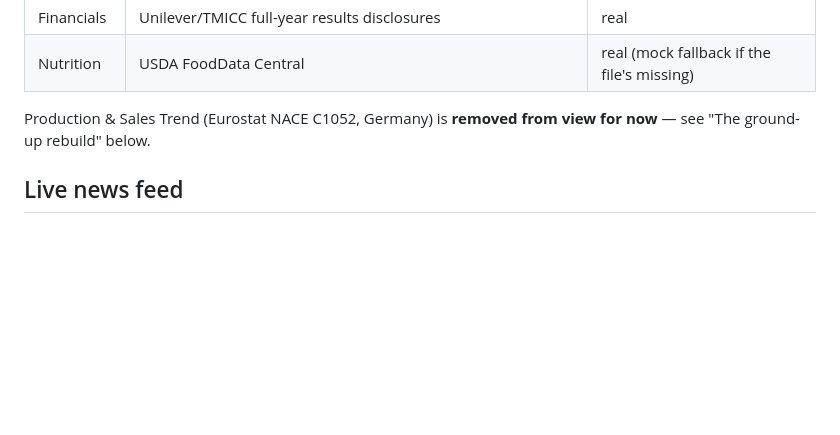
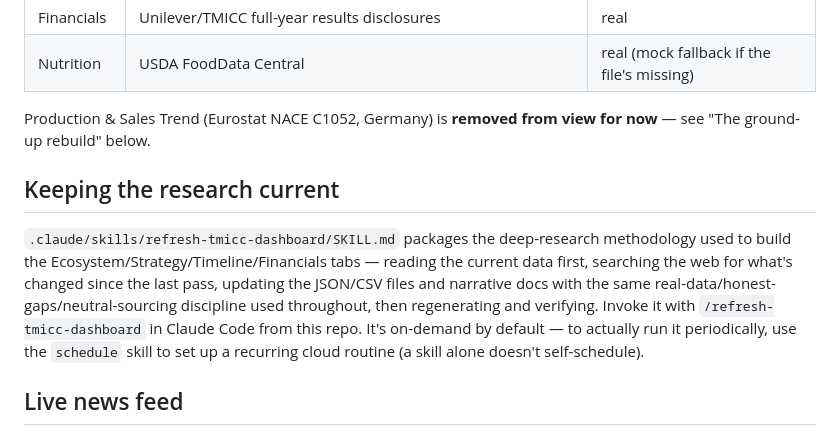
Before and after one commit to sheersh-star/frozen_market_stage1, a Markdown page: README.md, the part around the change. Rendered like a GitHub page; blank space fills up the shorter version.

Commit message:
Add refresh-tmicc-dashboard skill for periodic research refreshes
Packages the deep-research methodology used all session (read current
state -> search the web for what's changed -> update JSON/CSV data and
narrative docs -> regenerate -> verify -> commit) into an invokable
skill, since this is reasoning-driven research (judging what counts as
a real development, writing neutral attribution for sensitive topics
like the Ben & Jerry's dispute) that a deterministic script can't do -
unlike fetch_competitor_news.py, which stays the mechanical/no-
reasoning half of a refresh and is called as step 1.

No API keys anywhere: WebSearch/WebFetch for research, Google News RSS
for live news, same as everything else in this repo.

A skill is invokable, not self-scheduling - the file says so plainly
and points to the `schedule` skill (recurring cloud routine) as the
actual periodicity mechanism, to be set up with the user's explicit
go-ahead rather than assumed.

Co-Authored-By: Claude Sonnet 5 <noreply@anthropic.com>

```diff
--- a/README.md
+++ b/README.md
@@ -68,6 +68,10 @@ The page is a tab-based single-pager, not a stacked scroll of every panel — cl
 | Nutrition | USDA FoodData Central | real (mock fallback if the file's missing) |
 
 Production & Sales Trend (Eurostat NACE C1052, Germany) is **removed from view for now** — see "The ground-up rebuild" below.
+
+## Keeping the research current
+
+`.claude/skills/refresh-tmicc-dashboard/SKILL.md` packages the deep-research methodology used to build the Ecosystem/Strategy/Timeline/Financials tabs — reading the current data first, searching the web for what's changed since the last pass, updating the JSON/CSV files and narrative docs with the same real-data/honest-gaps/neutral-sourcing discipline used throughout, then regenerating and verifying. Invoke it with `/refresh-tmicc-dashboard` in Claude Code from this repo. It's on-demand by default — to actually run it periodically, use the `schedule` skill to set up a recurring cloud routine (a skill alone doesn't self-schedule).
 
 ## Live news feed
 
```
Also changed, not shown: 1 other file.
